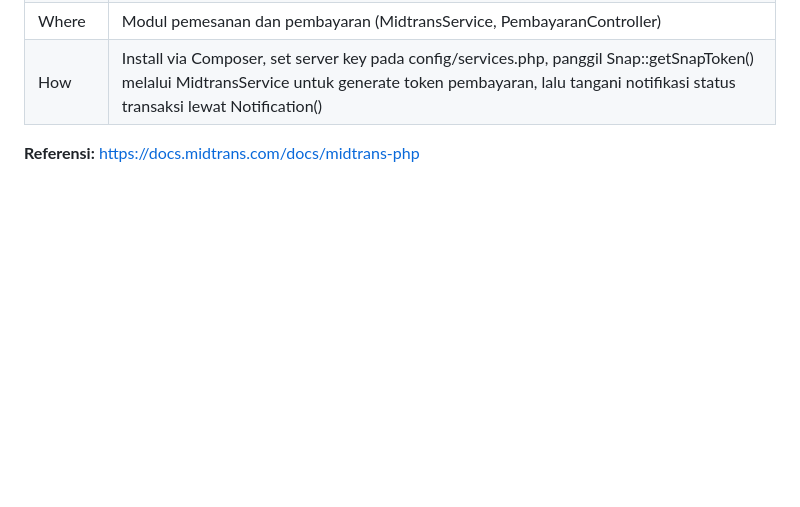
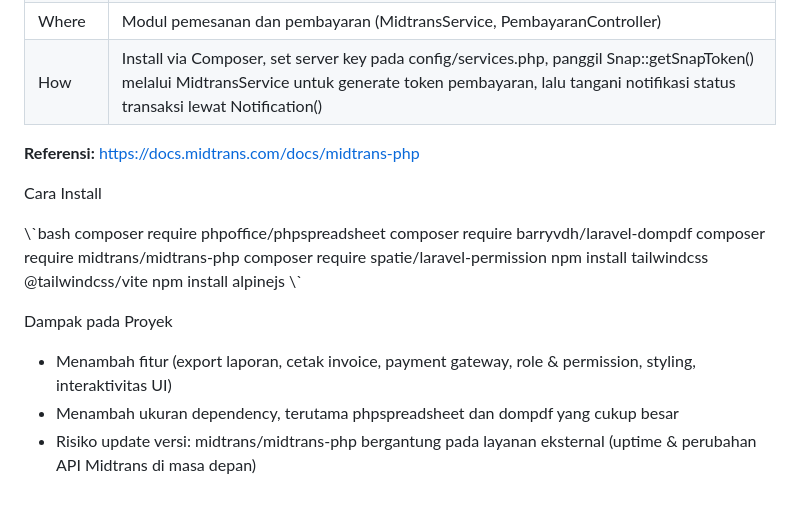
Before and after one commit to tazkiyahqolbu/averra-pbl, a Markdown page: docs/dependency.md, the part around the change. Drawn GitHub-style; blank space fills up the shorter version.

Commit message:
docs(dependency): ganti referensi Sanctum ke Midtrans, tambah Cara Install & Dampak

```diff
--- a/docs/dependency.md
+++ b/docs/dependency.md
@@ -90,3 +90,20 @@
 | How | Install via Composer, set server key pada config/services.php, panggil Snap::getSnapToken() melalui MidtransService untuk generate token pembayaran, lalu tangani notifikasi status transaksi lewat Notification() |
 
 **Referensi:** https://docs.midtrans.com/docs/midtrans-php
+
+Cara Install
+
+\\\`bash
+composer require phpoffice/phpspreadsheet
+composer require barryvdh/laravel-dompdf
+composer require midtrans/midtrans-php
+composer require spatie/laravel-permission
+npm install tailwindcss @tailwindcss/vite
+npm install alpinejs
+\\\`
+
+Dampak pada Proyek
+
+- Menambah fitur (export laporan, cetak invoice, payment gateway, role & permission, styling, interaktivitas UI)
+- Menambah ukuran dependency, terutama phpspreadsheet dan dompdf yang cukup besar
+- Risiko update versi: midtrans/midtrans-php bergantung pada layanan eksternal (uptime & perubahan API Midtrans di masa depan)
```
